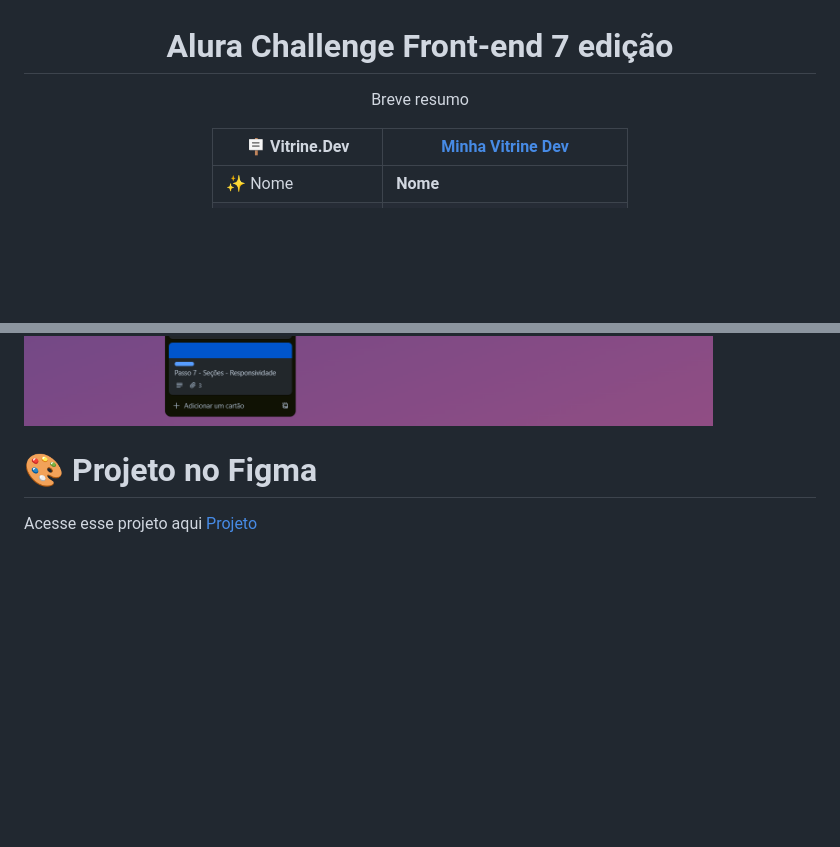
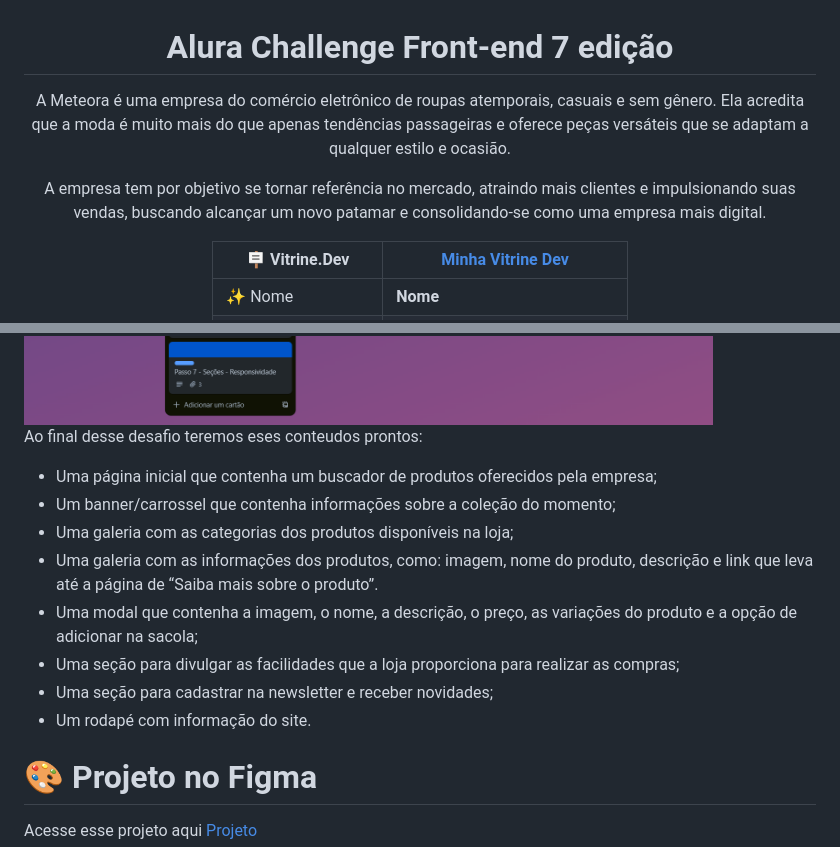
Before and after one commit to DanielBarret0/challenge-alura-7-edicao, a Markdown page: README.md, 2 parts joined by grey strips. Rendered like a GitHub page; blank space fills up the shorter version.

```diff
--- a/README.md
+++ b/README.md
@@ -2,7 +2,9 @@
 
 # Alura Challenge Front-end 7 edição
 
-Breve resumo
+A Meteora é uma empresa do comércio eletrônico de roupas atemporais, casuais e sem gênero. Ela acredita que a moda é muito mais do que apenas tendências passageiras e oferece peças versáteis que se adaptam a qualquer estilo e ocasião.
+
+A empresa tem por objetivo se tornar referência no mercado, atraindo mais clientes e impulsionando suas vendas, buscando alcançar um novo patamar e consolidando-se como uma empresa mais digital.
 
 | :placard: Vitrine.Dev |  [Minha Vitrine Dev](https://cursos.alura.com.br/vitrinedev/danielbarreto)   |
 | -------------  | --- |
@@ -31,6 +33,17 @@ Também temos nossos instrutores que estão nos desafiando e auxiliando durante
 Recebemos na plataforma do **Trello** um guia para semana com tarefas para serem feitas onde podemos visualizar melhor cada etapa desse Desafio e conferir nosso progresso!
 
 <img src="https://github.com/DanielBarret0/challenge-alura-7-edicao/blob/main/assets/gif/trello.png" alt="banner do trello instrutores">
+
+Ao final desse desafio teremos eses conteudos prontos:
+
+- Uma página inicial que contenha um buscador de produtos oferecidos pela empresa;
+- Um banner/carrossel que contenha informações sobre a coleção do momento;
+- Uma galeria com as categorias dos produtos disponíveis na loja;
+- Uma galeria com as informações dos produtos, como: imagem, nome do produto, descrição e link que leva até a página de “Saiba mais sobre o produto”.
+- Uma modal que contenha a imagem, o nome, a descrição, o preço, as variações do produto e a opção de adicionar na sacola;
+- Uma seção para divulgar as facilidades que a loja proporciona para realizar as compras;
+- Uma seção para cadastrar na newsletter e receber novidades;
+- Um rodapé com informação do site.
 
 # 🎨 Projeto no Figma
 Acesse esse projeto aqui [Projeto](https://www.figma.com/file/2TLgt8UjsWUViWlmpXu5Fz/Challenge-Front-end-%7C-Loja-Meteora?type=design&t=eSgWQyTIbkDXy2TQ-6)
```
